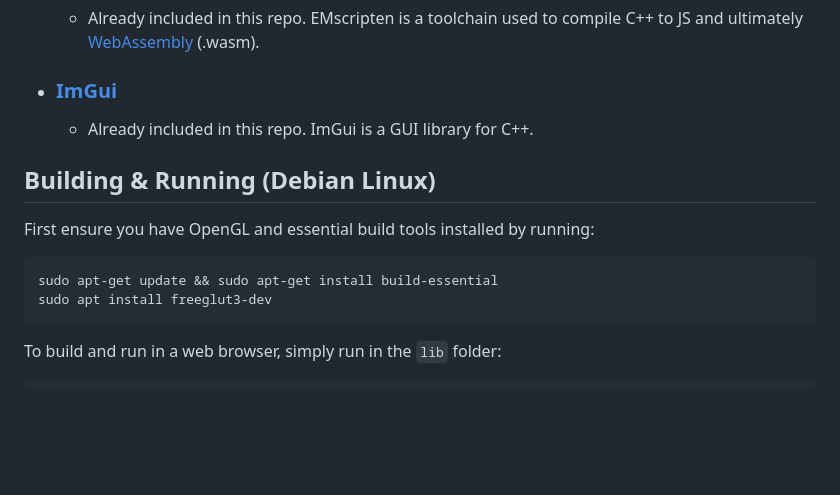
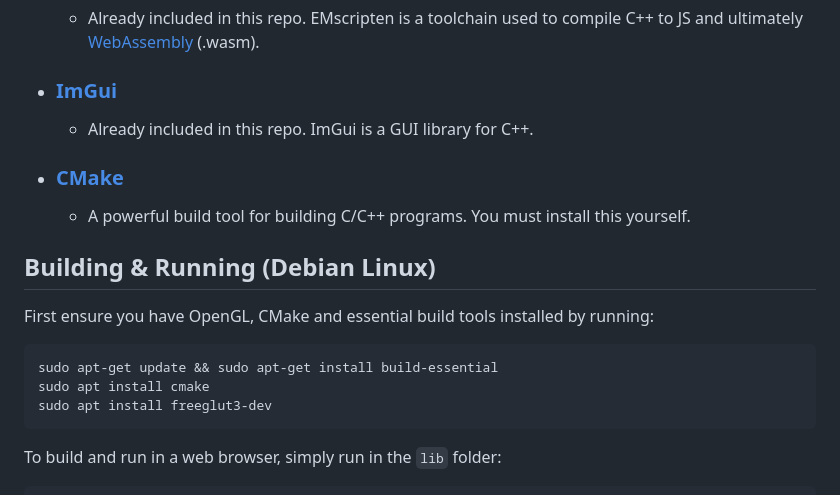
Before and after one commit to Argyraspides/Telos, a Markdown page: README.md, the part around the change. Drawn GitHub-style; blank space fills up the shorter version.

````diff
--- a/README.md
+++ b/README.md
@@ -22,10 +22,13 @@ If you are using VSCode to check out the project, I have included the .vscode fo
   - Already included in this repo. EMscripten is a toolchain used to compile C++ to JS and ultimately [WebAssembly](https://developer.mozilla.org/en-US/docs/WebAssembly) (.wasm).
 - ### [ImGui](https://github.com/ocornut/imgui)
   - Already included in this repo. ImGui is a GUI library for C++.
+- ### [CMake](https://cmake.org/)
+  - A powerful build tool for building C/C++ programs. You must install this yourself.
 ## Building & Running (Debian Linux)
-First ensure you have OpenGL and essential build tools installed by running:
+First ensure you have OpenGL, CMake and essential build tools installed by running:
 ```
 sudo apt-get update && sudo apt-get install build-essential
+sudo apt install cmake
 sudo apt install freeglut3-dev
 ```
 To build and run in a web browser, simply run in the ``lib`` folder:
````
